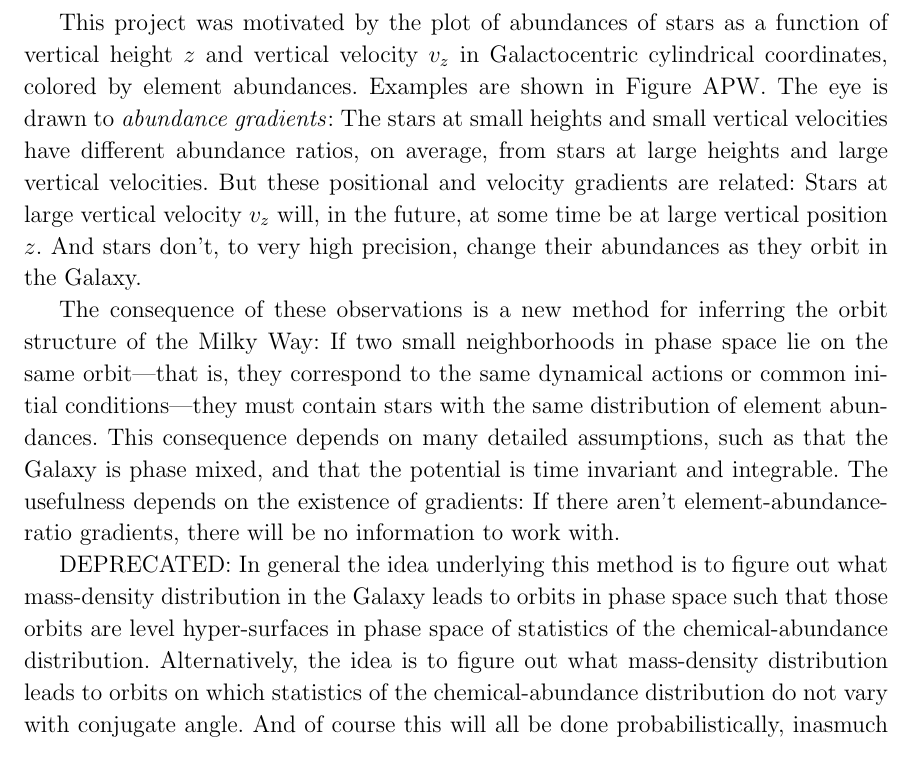
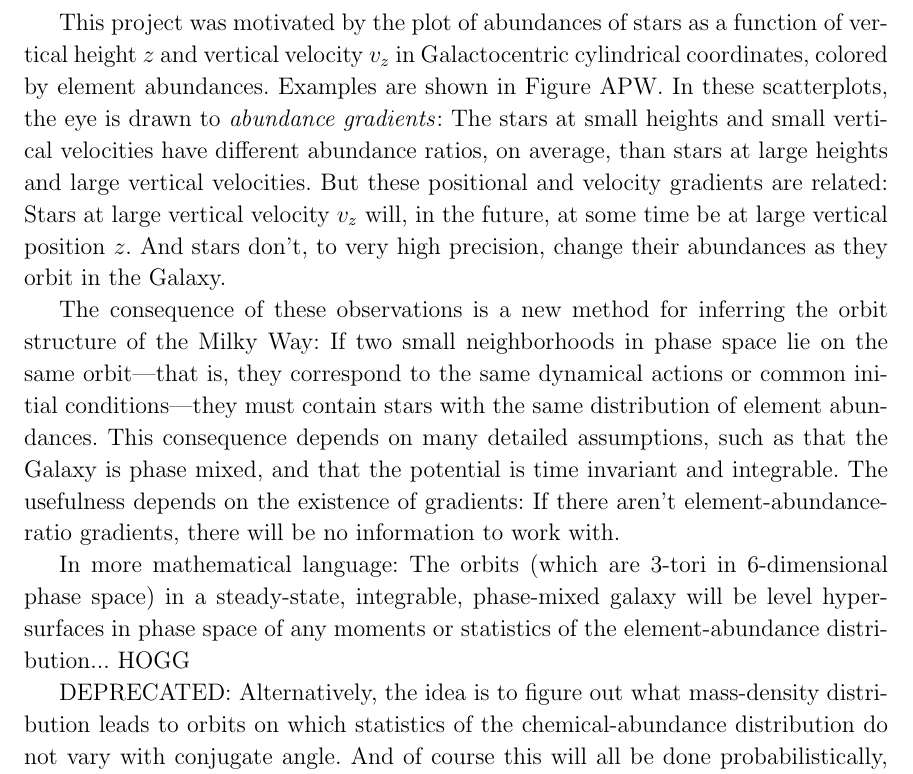
Before and after one commit to adrn/chemical-torus-imaging, a LaTeX paper (tex/stationary-tags.tex): part of page 3 of 7, cut so that both start at the same text. Compiled offline with LaTeX, dvips and Ghostscript.

Commit message:
more intro

```diff
--- a/tex/stationary-tags.tex
+++ b/tex/stationary-tags.tex
@@ -161,9 +161,10 @@ This project was motivated by the plot of abundances of stars as a
 function of vertical height $z$ and vertical velocity $v_z$ in
 Galactocentric cylindrical coordinates, colored by element abundances.
 Examples are shown in \figurename~APW.
-The eye is drawn to \emph{abundance gradients}: The stars at small
+In these scatterplots,
+the eye is drawn to \emph{abundance gradients}: The stars at small
 heights and small vertical velocities have different abundance ratios,
-on average, from stars at large heights and large vertical velocities.
+on average, than stars at large heights and large vertical velocities.
 But these positional and velocity gradients are related:
 Stars at large vertical velocity $v_z$ will, in the future, at some
 time be at large vertical position $z$.
@@ -183,11 +184,12 @@ The usefulness depends on the existence of gradients: If there aren't
 element-abundance-ratio gradients, there will be no information to work
 with.
 
+In more mathematical language: The orbits (which are 3-tori in
+6-dimensional phase space) in a steady-state, integrable, phase-mixed
+galaxy will be level hyper-surfaces in phase space of any moments or
+statistics of the element-abundance distribution... HOGG
 
 DEPRECATED:
-In general the idea underlying this method is to figure out what mass-density distribution
-in the Galaxy leads to orbits in phase space such that those orbits are level
-hyper-surfaces in phase space of statistics of the chemical-abundance distribution.
 Alternatively, the idea is to figure out what mass-density distribution leads to orbits
 on which statistics of the chemical-abundance distribution do not vary with conjugate
 angle.
```
